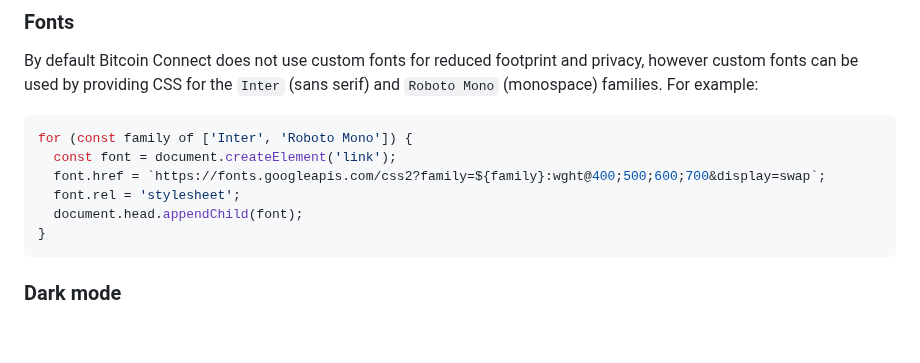
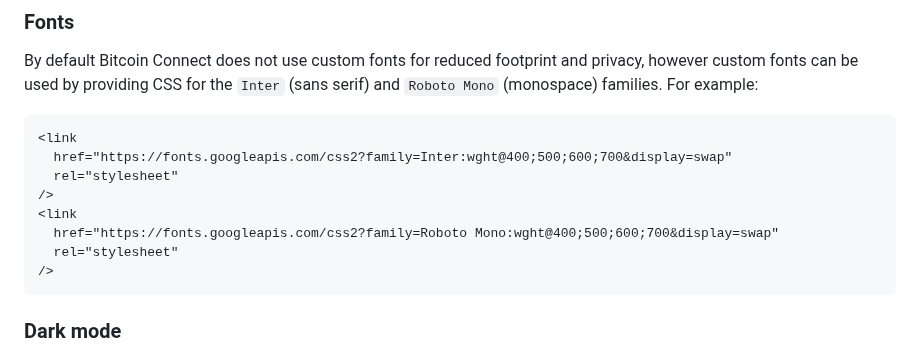
Before and after one commit to chadellis202403011298/bitcoin-connect, a Markdown page: README.md, the part around the change. GitHub-like rendering; blank space fills up the shorter version.

Commit message:
doc: simplify custom fonts example

````diff
--- a/README.md
+++ b/README.md
@@ -443,13 +443,15 @@ html {
 
 By default Bitcoin Connect does not use custom fonts for reduced footprint and privacy, however custom fonts can be used by providing CSS for the `Inter` (sans serif) and `Roboto Mono` (monospace) families. For example:
 
-```js
-for (const family of ['Inter', 'Roboto Mono']) {
-  const font = document.createElement('link');
-  font.href = `https://fonts.googleapis.com/css2?family=${family}:wght@400;500;600;700&display=swap`;
-  font.rel = 'stylesheet';
-  document.head.appendChild(font);
-}
+```html
+<link
+  href="https://fonts.googleapis.com/css2?family=Inter:wght@400;500;600;700&display=swap"
+  rel="stylesheet"
+/>
+<link
+  href="https://fonts.googleapis.com/css2?family=Roboto Mono:wght@400;500;600;700&display=swap"
+  rel="stylesheet"
+/>
 ```
 
 ### Dark mode
````
